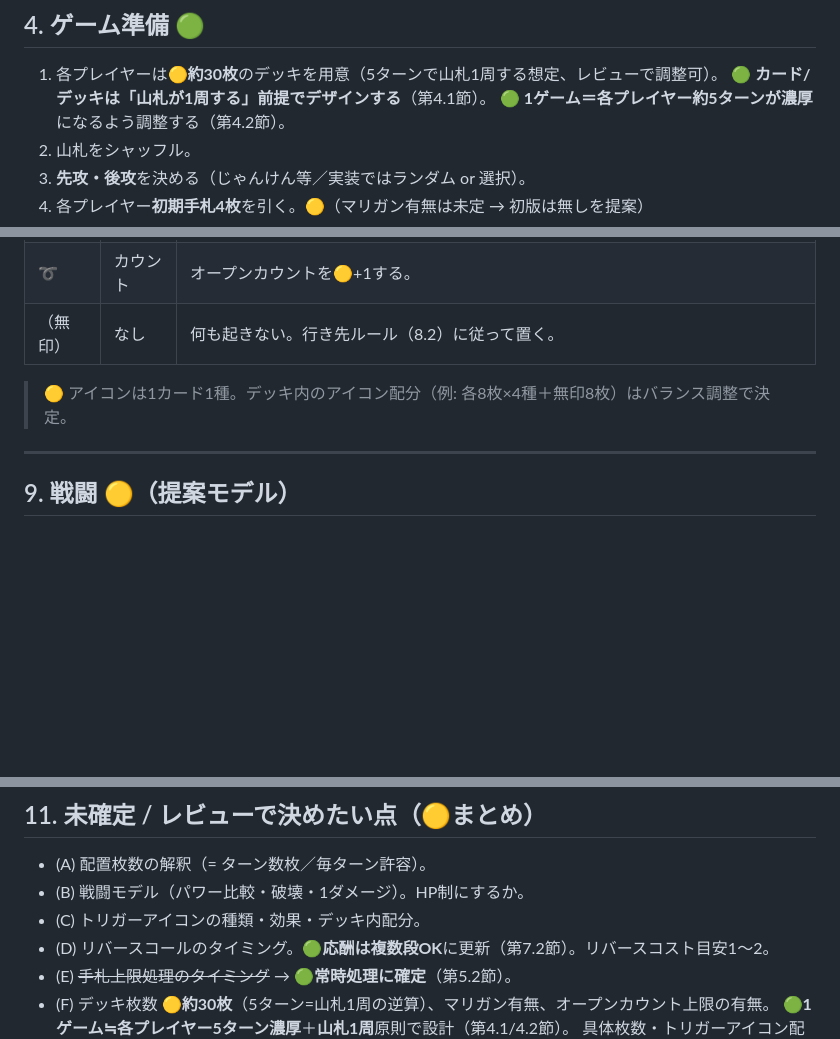
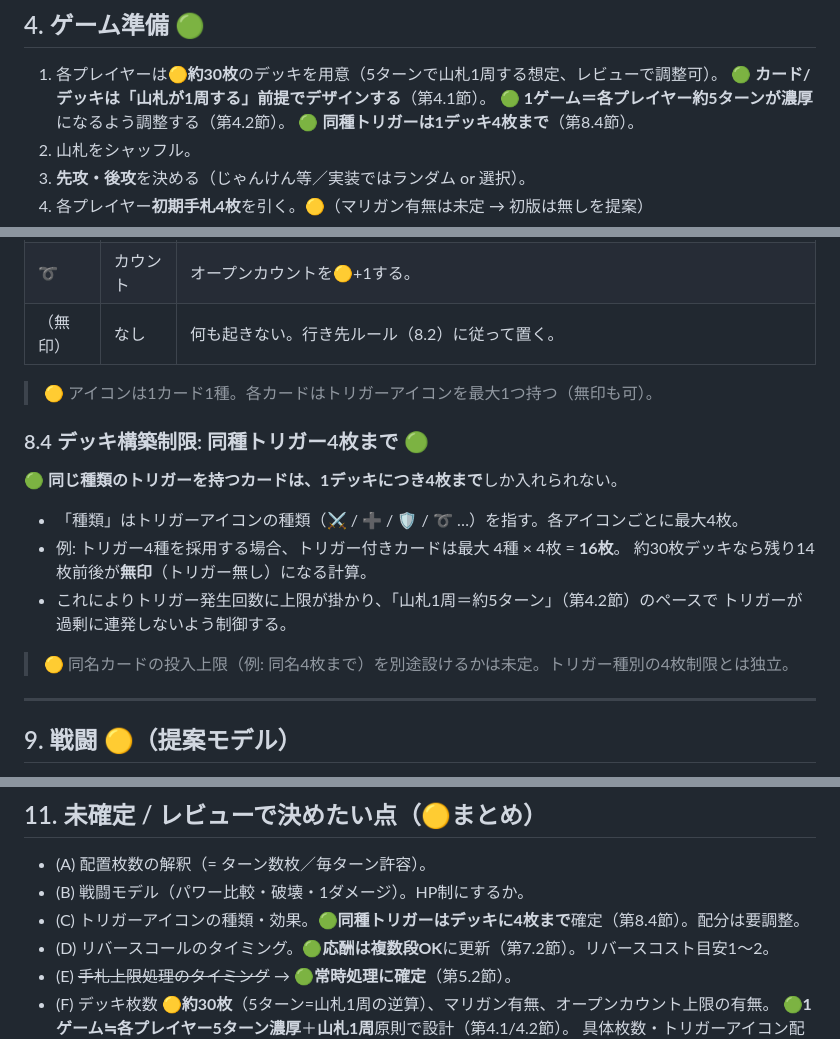
Before and after one commit to iamtomonerd-lang/index.html, a Markdown page: reverse-tcg/RULES.md, 3 parts joined by grey strips. Drawn GitHub-style; blank space fills up the shorter version.

Commit message:
docs: デッキ構築制限「同種トリガーは4枚まで」を確定
- 第8.4節を新設：同じ種類のトリガーを持つカードは1デッキ4枚まで
- トリガー発生回数に上限を設け「山札1周＝約5ターン」のペースを保つ
- デッキ準備・未確定リスト(C)に反映

Co-Authored-By: Claude Opus 4.8 <noreply@anthropic.com>
Claude-Session: https://claude.ai/code/session_01Kf5x8XKcUZvsEWTFZVxU1Z

```diff
--- a/reverse-tcg/RULES.md
+++ b/reverse-tcg/RULES.md
@@ -66,6 +66,7 @@
 1. 各プレイヤーは🟡**約30枚**のデッキを用意（5ターンで山札1周する想定、レビューで調整可）。
    🟢 **カード/デッキは「山札が1周する」前提でデザインする**（第4.1節）。
    🟢 **1ゲーム＝各プレイヤー約5ターンが濃厚**になるよう調整する（第4.2節）。
+   🟢 **同種トリガーは1デッキ4枚まで**（第8.4節）。
 2. 山札をシャッフル。
 3. **先攻・後攻**を決める（じゃんけん等／実装ではランダム or 選択）。
 4. 各プレイヤー**初期手札4枚**を引く。🟡（マリガン有無は未定 → 初版は無しを提案）
@@ -201,7 +202,18 @@
 | ➰ | カウント | オープンカウントを🟡+1する。 |
 | （無印） | なし | 何も起きない。行き先ルール（8.2）に従って置く。 |
 
-> 🟡 アイコンは1カード1種。デッキ内のアイコン配分（例: 各8枚×4種＋無印8枚）はバランス調整で決定。
+> 🟡 アイコンは1カード1種。各カードはトリガーアイコンを最大1つ持つ（無印も可）。
+
+### 8.4 デッキ構築制限: 同種トリガー4枚まで 🟢
+🟢 **同じ種類のトリガーを持つカードは、1デッキにつき4枚まで**しか入れられない。
+
+- 「種類」はトリガーアイコンの種類（⚔ / ➕ / 🛡 / ➰ …）を指す。各アイコンごとに最大4枚。
+- 例: トリガー4種を採用する場合、トリガー付きカードは最大 4種 × 4枚 = **16枚**。
+  約30枚デッキなら残り14枚前後が**無印**（トリガー無し）になる計算。
+- これによりトリガー発生回数に上限が掛かり、「山札1周＝約5ターン」（第4.2節）のペースで
+  トリガーが過剰に連発しないよう制御する。
+
+> 🟡 同名カードの投入上限（例: 同名4枚まで）を別途設けるかは未定。トリガー種別の4枚制限とは独立。
 
 ---
 
@@ -288,7 +300,7 @@
 
 - (A) 配置枚数の解釈（= ターン数枚／毎ターン許容）。
 - (B) 戦闘モデル（パワー比較・破壊・1ダメージ）。HP制にするか。
-- (C) トリガーアイコンの種類・効果・デッキ内配分。
+- (C) トリガーアイコンの種類・効果。🟢**同種トリガーはデッキに4枚まで**確定（第8.4節）。配分は要調整。
 - (D) リバースコールのタイミング。🟢**応酬は複数段OK**に更新（第7.2節）。リバースコスト目安1〜2。
 - (E) ~~手札上限処理のタイミング~~ → 🟢**常時処理に確定**（第5.2節）。
 - (F) デッキ枚数 🟡**約30枚**（5ターン=山札1周の逆算）、マリガン有無、オープンカウント上限の有無。
```
